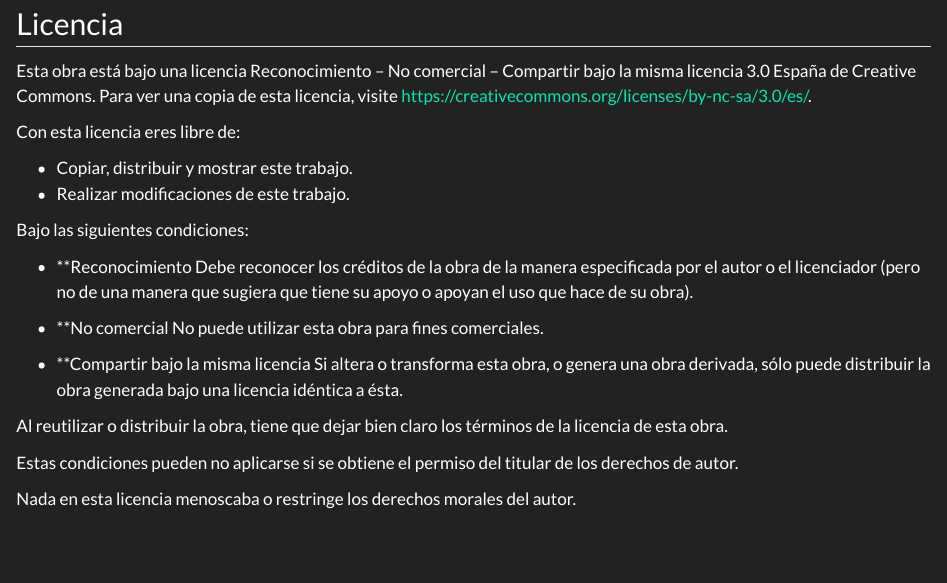
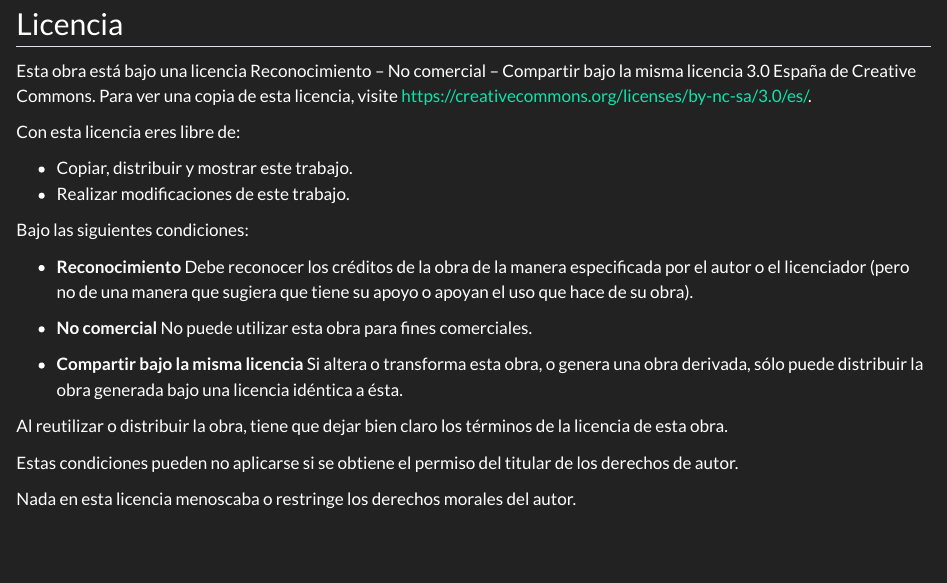
Before and after one commit to asalber/proyectos-gim, a Quarto document (index.qmd): the page in a window 1100 px wide, from 140 px down. Rendered offline with R 4.5, knitr and Pandoc in place of Quarto, with nearby package versions.

```diff
--- a/_quarto.yml
+++ b/_quarto.yml
@@ -62,4 +62,4 @@
     #  - Numbers=Proportional
 
   epub:
-    cover-image: img/logos/proyectos.jpg
+    cover-image: img/logos/proyectos.png
--- a/index.qmd
+++ b/index.qmd
@@ -19,13 +19,13 @@
 
 Bajo las siguientes condiciones:
 
-- **Reconocimiento
+- **Reconocimiento**
 Debe reconocer los créditos de la obra de la manera especificada por el autor o el licenciador (pero no de una manera que sugiera que tiene su apoyo o apoyan el uso que hace de su obra).
 
-- **No comercial
+- **No comercial**
 No puede utilizar esta obra para fines comerciales.
 
-- **Compartir bajo la misma licencia
+- **Compartir bajo la misma licencia**
 Si altera o transforma esta obra, o genera una obra derivada, sólo puede distribuir la obra generada bajo una licencia idéntica a ésta.
 
 Al reutilizar o distribuir la obra, tiene que dejar bien claro los términos de la licencia de esta obra.
```
Also changed, not shown: demanda-electrica.qmd (+4 -0 lines), docs/search.json, img/demanda-electrica/torre-electrica.jpg (added), proyectos-gim.tex (added), 6 other files.
